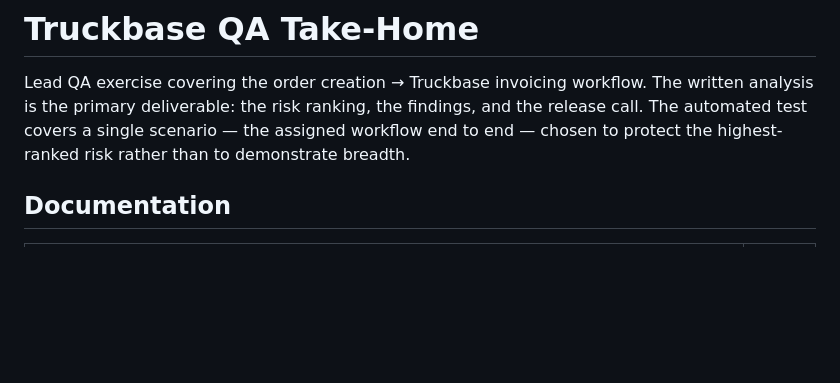
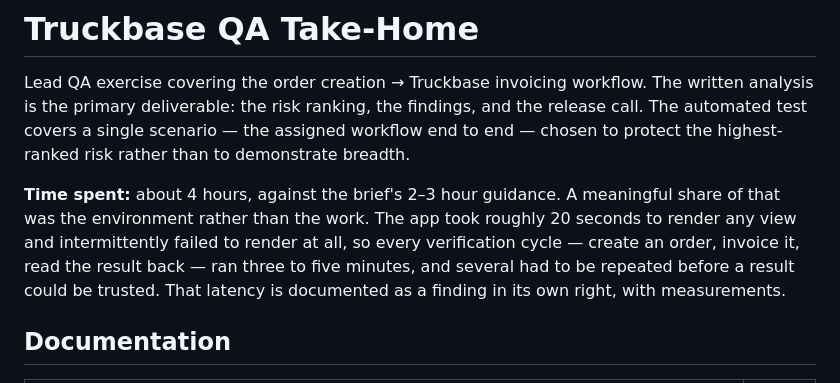
Before and after one commit to staheliemily/truckbase-qa-takehome, a Markdown page: README.md, the part around the change. Rendered like a GitHub page; blank space fills up the shorter version.

Commit message:
Add time spent to the README overview
States roughly four hours against the brief guidance, with the
environment latency that accounts for part of it. The latency is not an
excuse here: it is measured and reported as a finding, and it is the
reason each verification cycle cost three to five minutes.

Co-Authored-By: Claude Opus 5 (1M context) <noreply@anthropic.com>

```diff
--- a/README.md
+++ b/README.md
@@ -5,6 +5,14 @@ The written analysis is the primary deliverable: the risk ranking, the findings,
 and the release call. The automated test covers a single scenario — the assigned
 workflow end to end — chosen to protect the highest-ranked risk rather than to
 demonstrate breadth.
+
+**Time spent:** about 4 hours, against the brief's 2–3 hour guidance. A
+meaningful share of that was the environment rather than the work. The app took
+roughly 20 seconds to render any view and intermittently failed to render at
+all, so every verification cycle — create an order, invoice it, read the result
+back — ran three to five minutes, and several had to be repeated before a result
+could be trusted. That latency is documented as a finding in its own right, with
+measurements.
 
 ## Documentation
 
```
